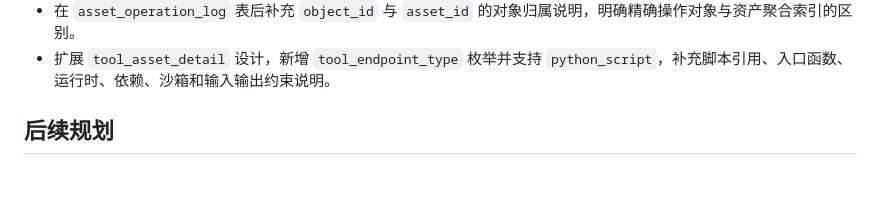
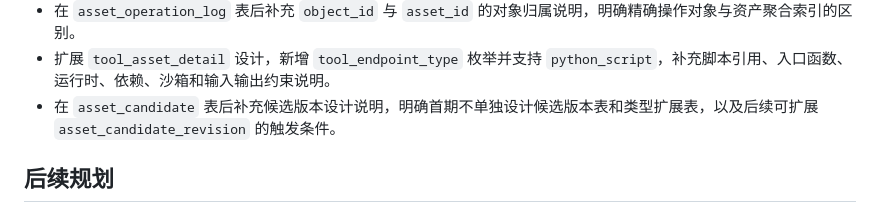
Before and after one commit to jkssgx/AgentAsset, a Markdown page: progress.md, the part around the change. Rendered like a GitHub page; blank space fills up the shorter version.

```diff
--- a/progress.md
+++ b/progress.md
@@ -32,6 +32,7 @@
 - 在 `asset_permission` 表后补充 `subject_type + subject_id` 权限主体说明，明确用户、角色、组织和 Agent 授权主体的表达方式。
 - 在 `asset_operation_log` 表后补充 `object_id` 与 `asset_id` 的对象归属说明，明确精确操作对象与资产聚合索引的区别。
 - 扩展 `tool_asset_detail` 设计，新增 `tool_endpoint_type` 枚举并支持 `python_script`，补充脚本引用、入口函数、运行时、依赖、沙箱和输入输出约束说明。
+- 在 `asset_candidate` 表后补充候选版本设计说明，明确首期不单独设计候选版本表和类型扩展表，以及后续可扩展 `asset_candidate_revision` 的触发条件。
 
 ## 后续规划
 
```
Also changed, not shown: SDD.md (+7 -0 lines).
